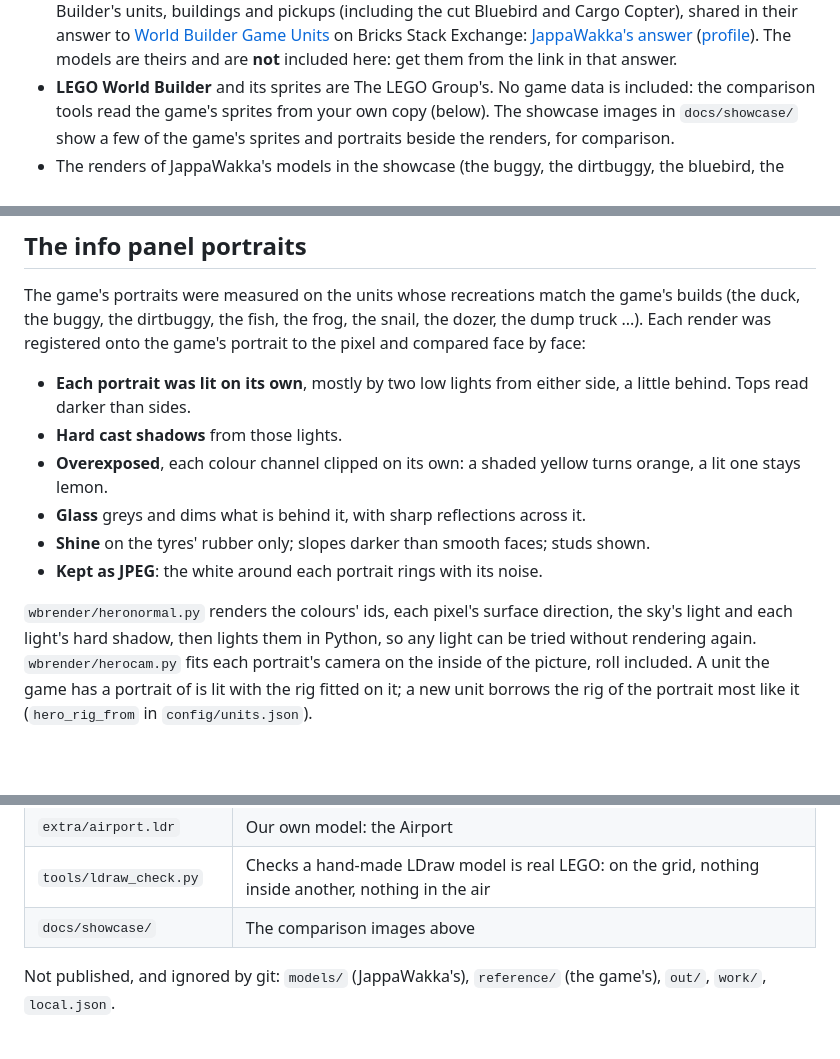
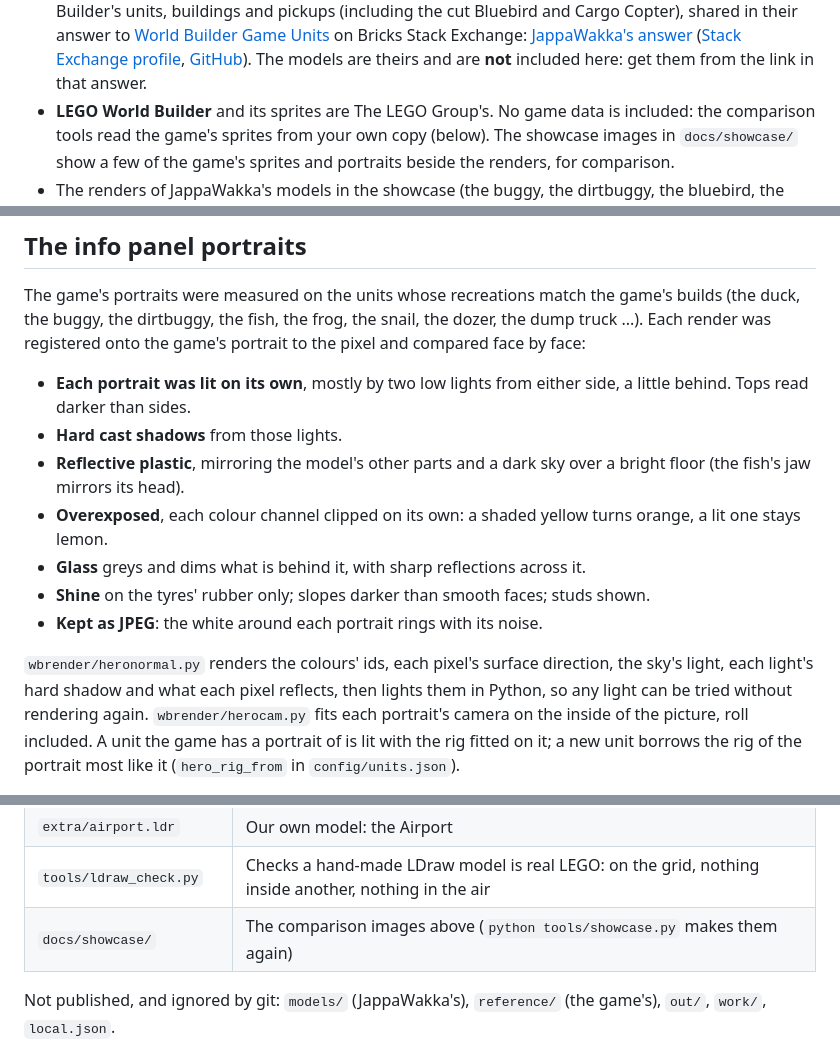
Before and after one commit to AgitationSkeleton/legoworldbuilder_renderer, a Markdown page: README.md, 3 parts joined by grey strips. Drawn GitHub-style; blank space fills up the shorter version.

```diff
--- a/README.md
+++ b/README.md
@@ -29,7 +29,7 @@ lighting and the colours were all measured on the game's own sprites and portrai
   shared in their answer to
   [World Builder Game Units](https://bricks.stackexchange.com/questions/15211/world-builder-game-units)
   on Bricks Stack Exchange: [JappaWakka's answer](https://bricks.stackexchange.com/a/16711)
-  ([profile](https://bricks.stackexchange.com/users/19176/jappawakka)). The models are theirs and
+  ([Stack Exchange profile](https://bricks.stackexchange.com/users/19176/jappawakka), [GitHub](https://github.com/JappaWakka)). The models are theirs and
   are **not** included here: get them from the link in that answer.
 - **LEGO World Builder** and its sprites are The LEGO Group's. No game data is included: the
   comparison tools read the game's sprites from your own copy (below). The showcase images in
@@ -67,14 +67,16 @@ render was registered onto the game's portrait to the pixel and compared face by
 - **Each portrait was lit on its own**, mostly by two low lights from either side, a little behind.
   Tops read darker than sides.
 - **Hard cast shadows** from those lights.
+- **Reflective plastic**, mirroring the model's other parts and a dark sky over a bright floor (the
+  fish's jaw mirrors its head).
 - **Overexposed**, each colour channel clipped on its own: a shaded yellow turns orange, a lit one
   stays lemon.
 - **Glass** greys and dims what is behind it, with sharp reflections across it.
 - **Shine** on the tyres' rubber only; slopes darker than smooth faces; studs shown.
 - **Kept as JPEG**: the white around each portrait rings with its noise.
 
-`wbrender/heronormal.py` renders the colours' ids, each pixel's surface direction, the sky's light
-and each light's hard shadow, then lights them in Python, so any light can be tried without
+`wbrender/heronormal.py` renders the colours' ids, each pixel's surface direction, the sky's light,
+each light's hard shadow and what each pixel reflects, then lights them in Python, so any light can be tried without
 rendering again. `wbrender/herocam.py` fits each portrait's camera on the inside of the picture,
 roll included. A unit the game has a portrait of is lit with the rig fitted on it; a new unit
 borrows the rig of the portrait most like it (`hero_rig_from` in `config/units.json`).
@@ -185,7 +187,7 @@ sprites ...), is in [AUDIT.md](AUDIT.md).
 | `config/hero_light.json` | The portraits' lighting rigs, palettes and glass |
 | `extra/airport.ldr` | Our own model: the Airport |
 | `tools/ldraw_check.py` | Checks a hand-made LDraw model is real LEGO: on the grid, nothing inside another, nothing in the air |
-| `docs/showcase/` | The comparison images above |
+| `docs/showcase/` | The comparison images above (`python tools/showcase.py` makes them again) |
 
 Not published, and ignored by git: `models/` (JappaWakka's), `reference/` (the game's),
 `out/`, `work/`, `local.json`.
```
Also changed, not shown: other parts of README.md (+1 -1 lines), AUDIT.md (+18 -0 lines), docs/showcase/consistent_portraits.png, docs/showcase/new_units.png, docs/showcase/portraits.png, 15 other files.
